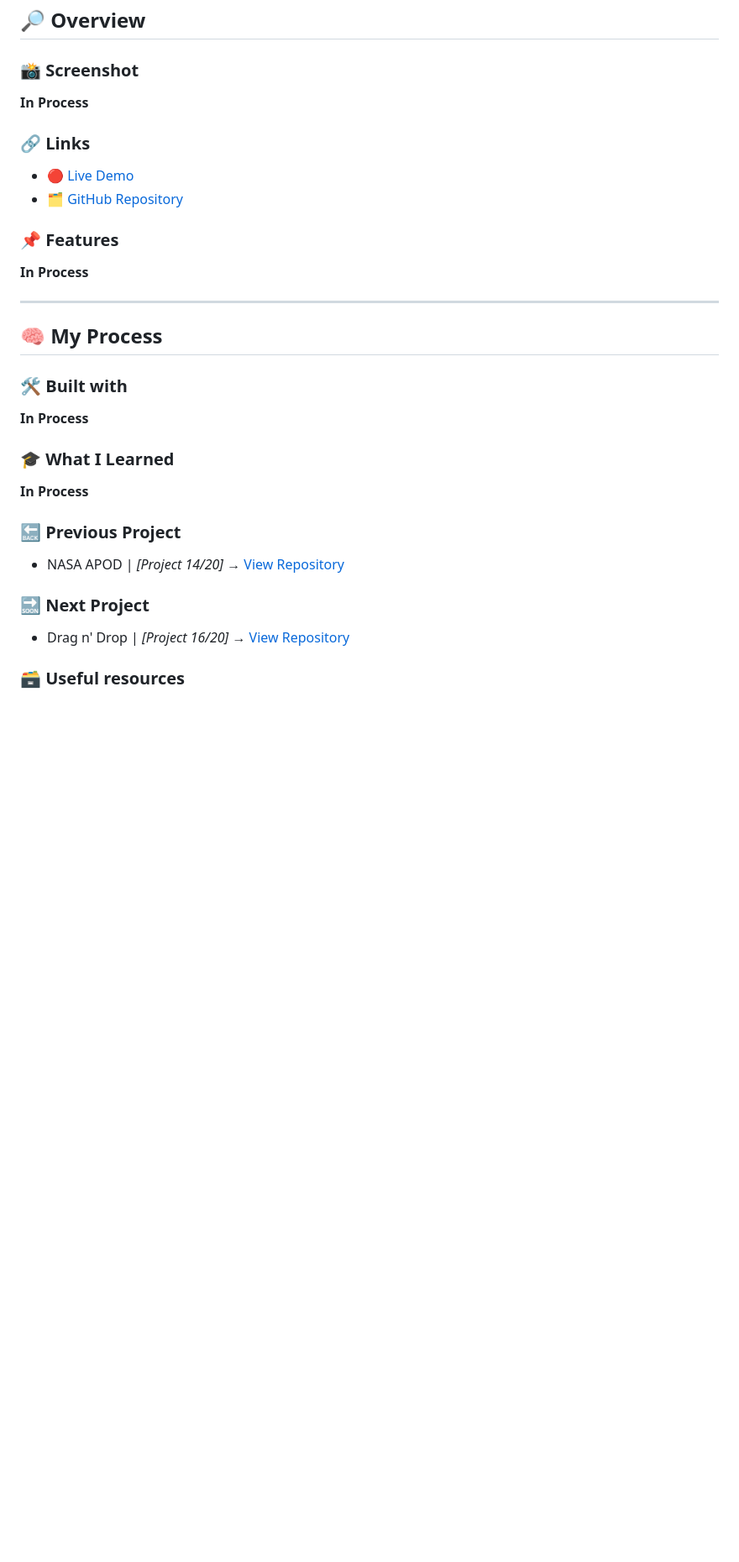
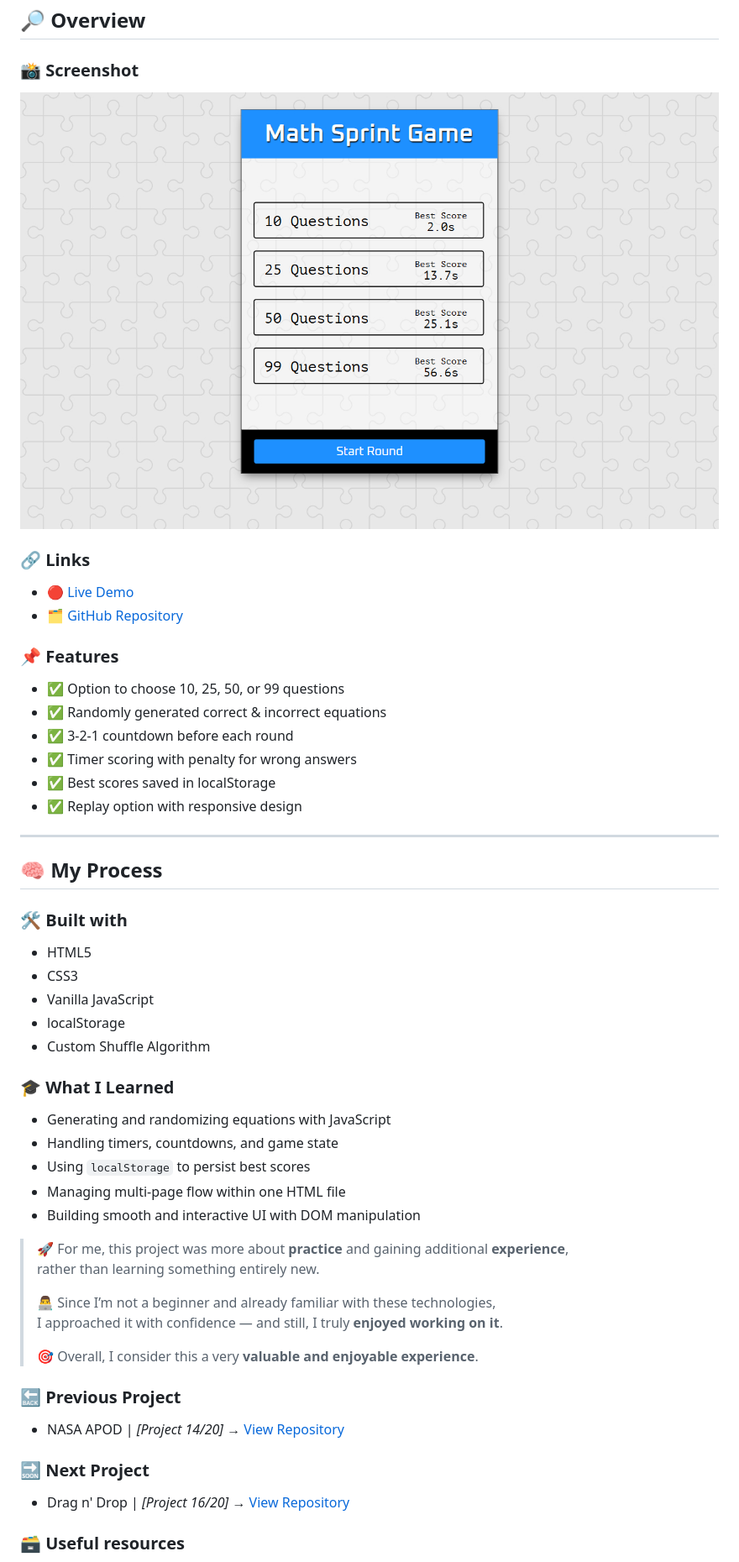
Before and after one commit to DalaScript/math-sprint-game, a Markdown page: README.md, the part around the change printed below. Shown: that part at 84% size. Rendered like a GitHub page; pictures changed too: assets/screenshot.jpg (added); blank space fills up the shorter version.

```diff
--- a/README.md
+++ b/README.md
@@ -28,7 +28,7 @@
 
 ### 📸 Screenshot
 
-  **In Process**
+![Live Preview Screenshot](./assets/screenshot.jpg)
 
 ### 🔗 Links
 
@@ -37,7 +37,12 @@
 
 ### 📌 Features
 
-  **In Process**
+  - ✅ Option to choose 10, 25, 50, or 99 questions
+  - ✅ Randomly generated correct & incorrect equations
+  - ✅ 3-2-1 countdown before each round
+  - ✅ Timer scoring with penalty for wrong answers
+  - ✅ Best scores saved in localStorage
+  - ✅ Replay option with responsive design
 
 ---
 
@@ -45,11 +50,27 @@
 
 ### 🛠️ Built with
 
-  **In Process**
+  - HTML5
+  - CSS3
+  - Vanilla JavaScript
+  - localStorage
+  - Custom Shuffle Algorithm
 
 ### 🎓 What I Learned
 
-  **In Process**
+  - Generating and randomizing equations with JavaScript
+  - Handling timers, countdowns, and game state
+  - Using `localStorage` to persist best scores
+  - Managing multi-page flow within one HTML file
+  - Building smooth and interactive UI with DOM manipulation
+
+  > 🚀 For me, this project was more about **practice** and gaining additional **experience**,
+  > rather than learning something entirely new.
+  >
+  > 👨‍💻 Since I’m not a beginner and already familiar with these technologies,
+  > I approached it with confidence — and still, I truly **enjoyed working on it**.
+  >
+  > 🎯 Overall, I consider this a very **valuable and enjoyable experience**.
 
 ### 🔙 Previous Project
 
```
Also changed, not shown: other parts of README.md (+8 -12 lines).
